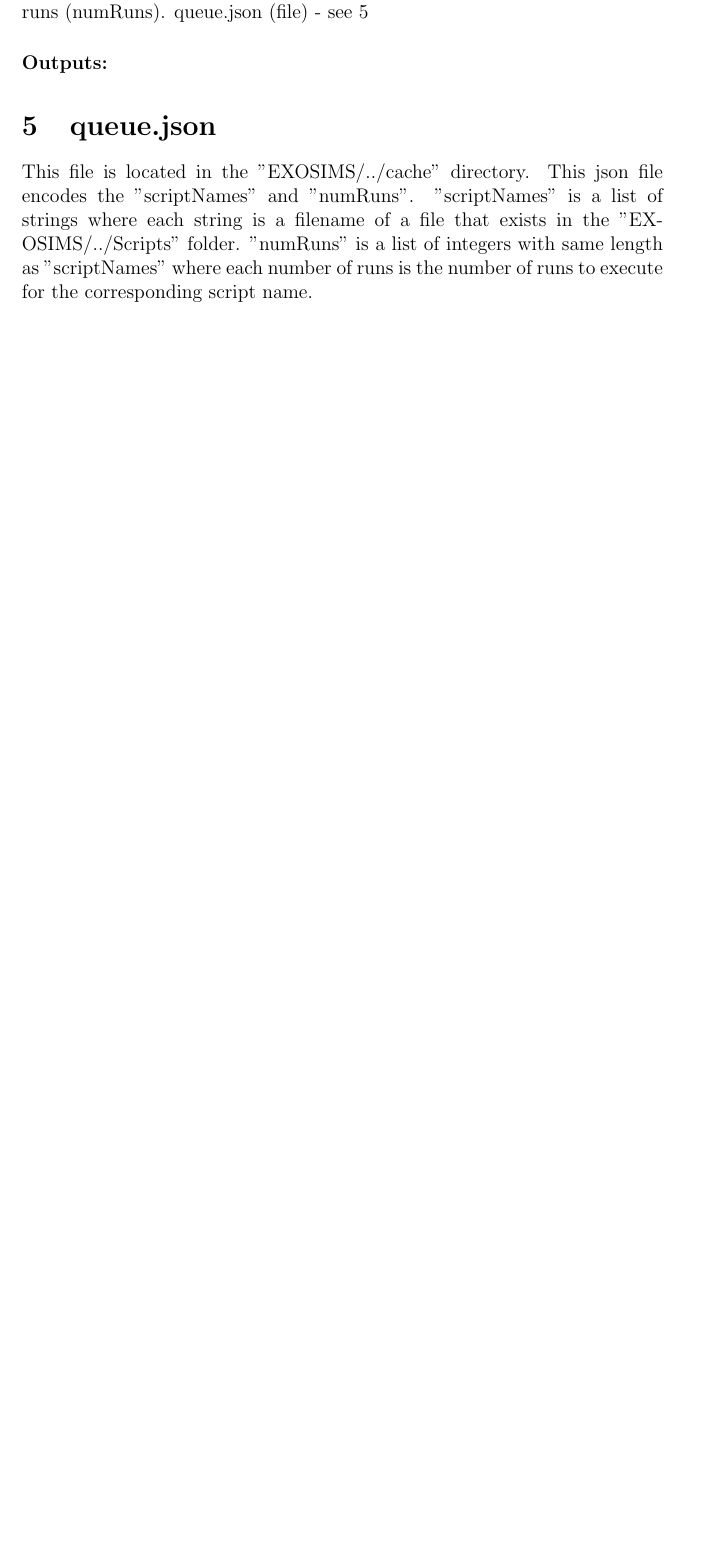
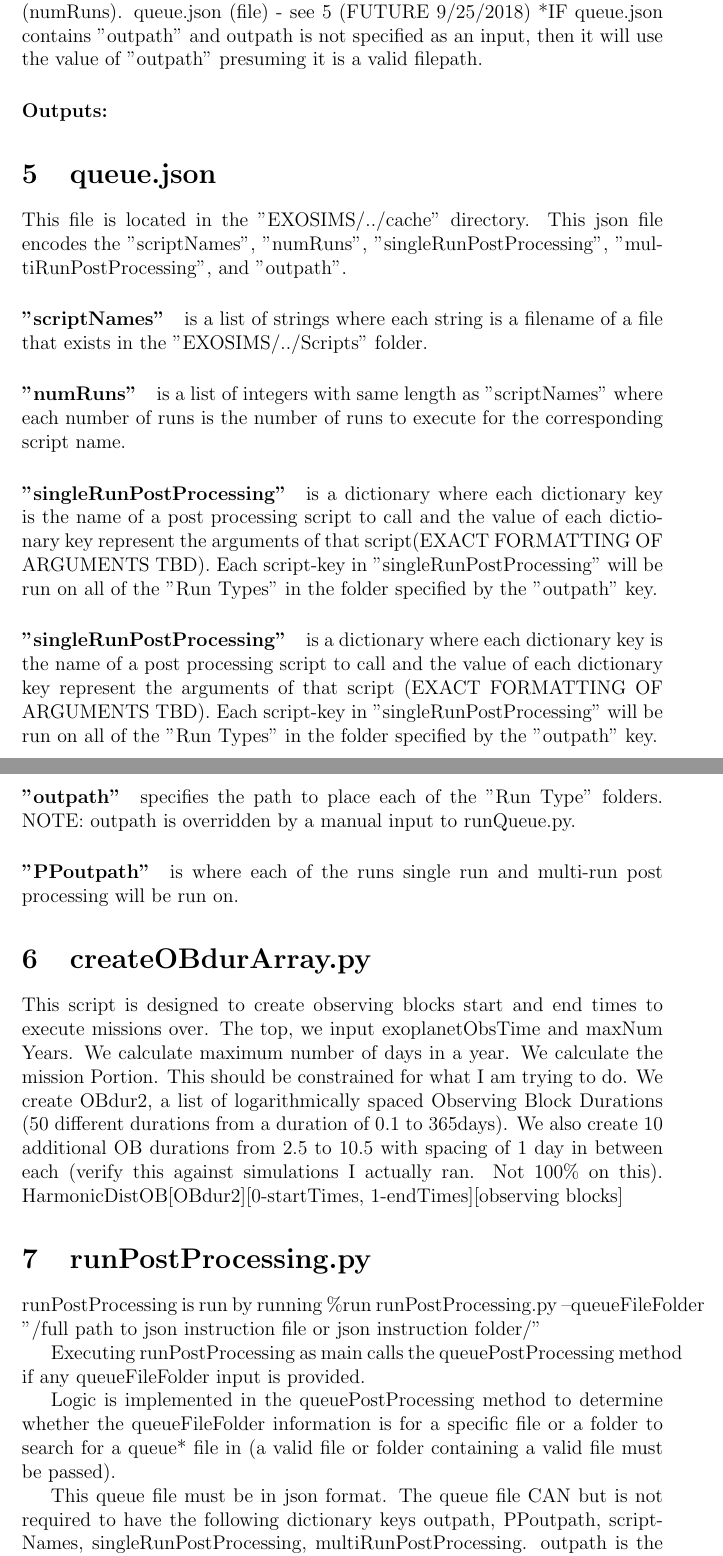
Before and after one commit to deanthedream/PrototypePlottingUtilsEXOSIMS, a LaTeX document (EXOSIMSrunAutomation.tex): part of page 5 of 5 before the commit and two parts of pages 5 and 6 of 7 after it, the two joined at a grey line, cut so that both start at the same text, the shorter picture padded with empty space. Compiled offline with pdfLaTeX.

Commit message:
more EXOSIMS run auutomatiobn documentation updates

```diff
--- a/EXOSIMSrunAutomation.tex
+++ b/EXOSIMSrunAutomation.tex
@@ -114,14 +118,44 @@ No element may contain less than or equal to -100\%.
 
 
 \section{runQueue}
+
 \paragraph{Inputs:}
 outpath (string) - this is the full filepath to the "output directory". This "output directory" is the location that each "job" directory will be saved. A "job" is a specific json script which is executed over a number of runs (numRuns).
-queue.json (file) - see \ref{sec:queue.json}
+queue.json (file) - see \ref{sec:queue.json} (FUTURE 9/25/2018) *IF queue.json contains "outpath" and outpath is not specified as an input, then it will use the value of "outpath" presuming it is a valid filepath.
 \paragraph{Outputs:}
 
 
 \section{queue.json}\label{sec:queue.json}
 This file is located in the "EXOSIMS/../cache" directory.
-This json file encodes the "scriptNames" and "numRuns".
-"scriptNames" is a list of strings where each string is a filename of a file that exists in the "EXOSIMS/../Scripts" folder.
-"numRuns" is a list of integers with same length as "scriptNames" where each number of runs is the number of runs to execute for the corresponding script name.
+This json file encodes the "scriptNames", "numRuns", "singleRunPostProcessing", "multiRunPostProcessing", and "outpath".
+\paragraph{"scriptNames"} is a list of strings where each string is a filename of a file that exists in the "EXOSIMS/../Scripts" folder.
+\paragraph{"numRuns"} is a list of integers with same length as "scriptNames" where each number of runs is the number of runs to execute for the corresponding script name.
+\paragraph{"singleRunPostProcessing"} is a dictionary where each dictionary key is the name of a post processing script to call and the value of each dictionary key represent the arguments of that script(EXACT FORMATTING OF ARGUMENTS TBD).
+Each script-key in "singleRunPostProcessing" will be run on all of the "Run Types" in the folder specified by the "outpath" key.
+\paragraph{"singleRunPostProcessing"} is a dictionary where each dictionary key is the name of a post processing script to call and the value of each dictionary key represent the arguments of that script (EXACT FORMATTING OF ARGUMENTS TBD).
+Each script-key in "singleRunPostProcessing" will be run on all of the "Run Types" in the folder specified by the "outpath" key.
+\paragraph{"outpath"} specifies the path to place each of the "Run Type" folders. NOTE: outpath is overridden by a manual input to runQueue.py.
+\paragraph{"PPoutpath"}
+is where each of the runs single run and multi-run post processing will be run on.
+
+
+\section{createOBdurArray.py}
+This script is designed to create observing blocks start and end times to execute missions over.
+The top, we input exoplanetObsTime and maxNum Years.
+We calculate maximum number of days in a year.
+We calculate the mission Portion. This should be constrained for what I am trying to do.
+%THIS IS CURRENTLY LOCATED IN THE PrototypePlottingUtilsEXOSIMS folder
+We create OBdur2, a list of logarithmically spaced Observing Block Durations (50 different durations from a duration of 0.1 to 365days).
+We also create 10 additional OB durations from 2.5 to 10.5 with spacing of 1 day in between each (verify this against simulations I actually ran. Not 100\% on this).
+HarmonicDistOB[OBdur2][0-startTimes, 1-endTimes][observing blocks]
+
+\section{runPostProcessing.py}
+runPostProcessing is run by running \%run runPostProcessing.py --queueFileFolder "/full path to json instruction file or json instruction folder/"
+
+Executing runPostProcessing as main calls the queuePostProcessing method if any queueFileFolder input is provided.
+
+Logic is implemented in the queuePostProcessing method to determine whether the queueFileFolder information is for a specific file or a folder to search for a queue* file in (a valid file or folder containing a valid file must be passed).
+
+This queue file must be in json format.
+The queue file CAN but is not required to have the following dictionary keys outpath, PPoutpath, scriptNames, singleRunPostProcessing, multiRunPostProcessing.
+outpath is the path to the folder containing folders to analyze (this is the outpath specified in runQueue).
```
Also changed, not shown: EXOSIMSrunAutomation.tex (21 more changed lines).
